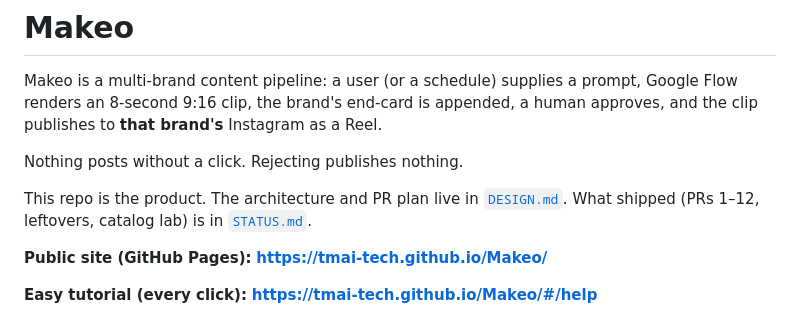
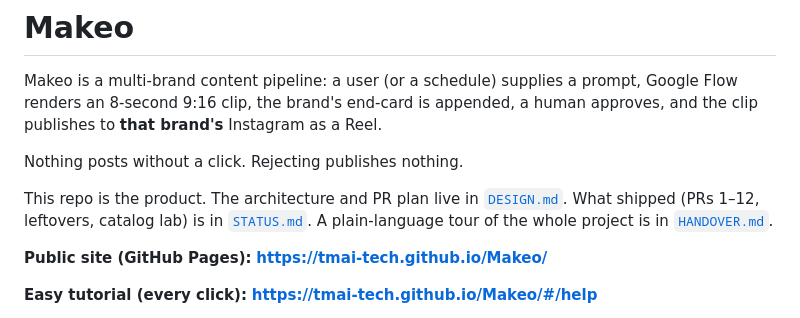
Before and after one commit to tmai-tech/Makeo, a Markdown page: README.md, the part around the change. GitHub-like rendering.

Commit message:
docs: add plain-language project handover
Tour of Makeo from the Buzzit pipeline through auth, catalog try-on,
and the atelier UI, plus a file-by-file map for the next person.

```diff
--- a/README.md
+++ b/README.md
@@ -9,7 +9,8 @@ Nothing posts without a click. Rejecting publishes nothing.
 
 This repo is the product. The architecture and PR plan live in
 [`DESIGN.md`](DESIGN.md). What shipped (PRs 1–12, leftovers, catalog lab)
-is in [`STATUS.md`](STATUS.md).
+is in [`STATUS.md`](STATUS.md). A plain-language tour of the whole project
+is in [`HANDOVER.md`](HANDOVER.md).
 
 **Public site (GitHub Pages):** **https://tmai-tech.github.io/Makeo/**
 
```
Also changed, not shown: HANDOVER.md (added, +555 -0 lines).
